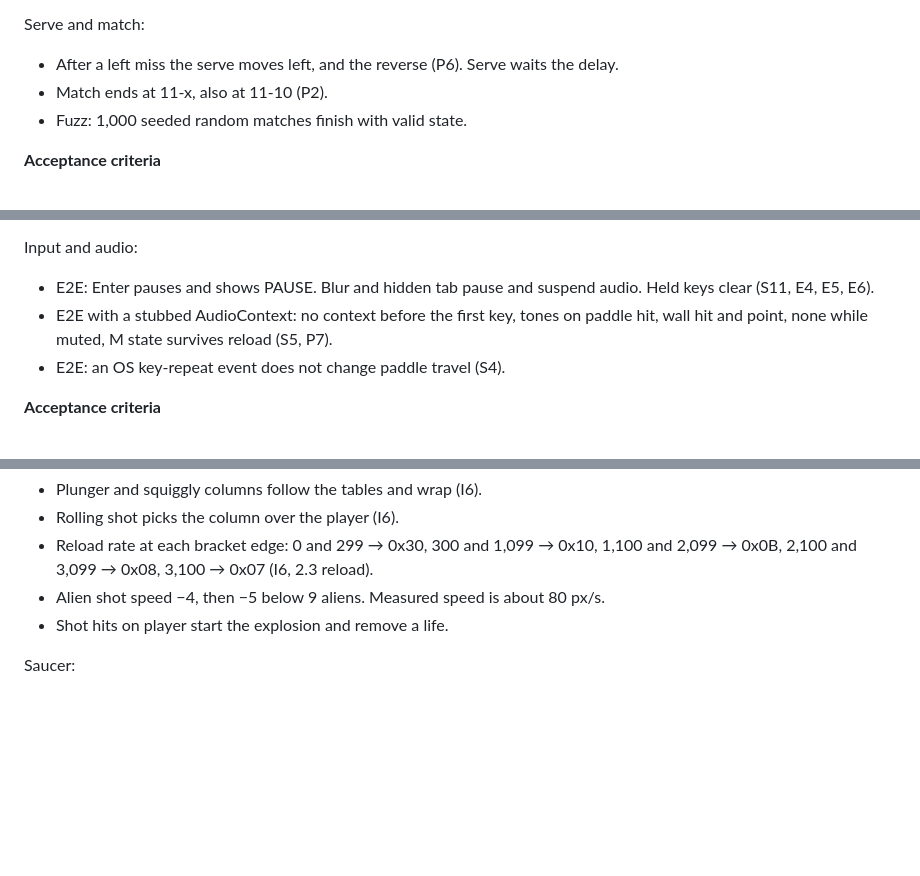
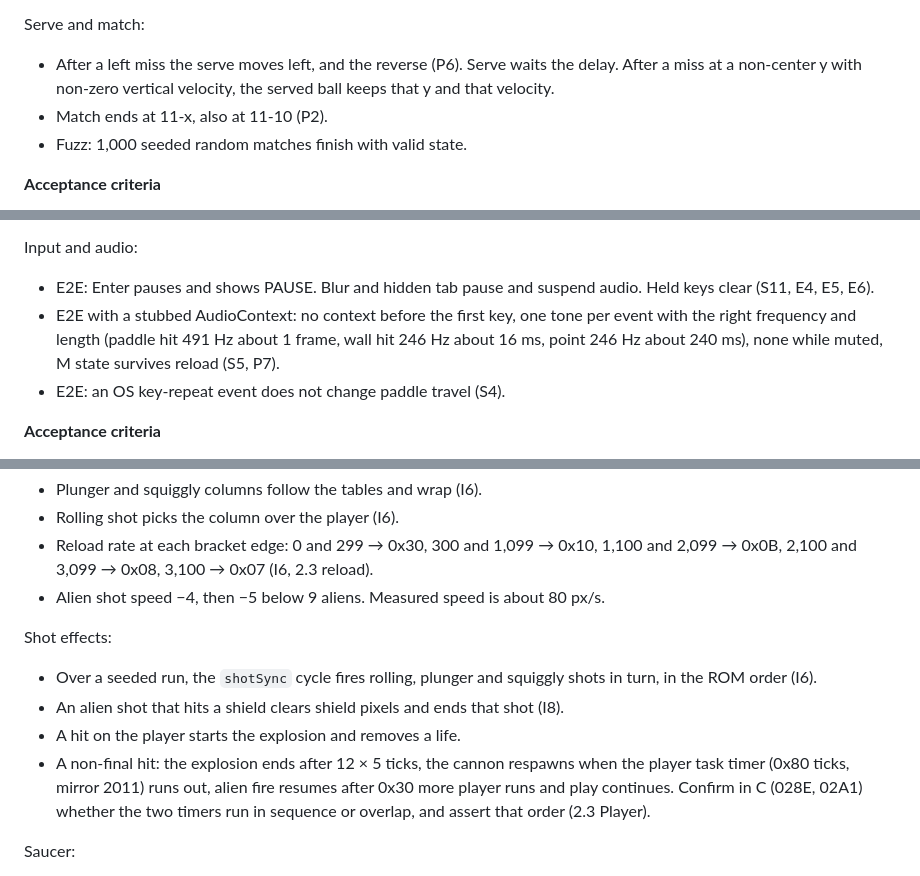
Before and after one commit to Penguin-Pants/Tetris-Gameboy-1989, a Markdown page: docs/arcade-build-plan.md, 3 parts joined by grey strips. GitHub-like rendering; blank space fills up the shorter version.

Commit message:
Apply fourth review round to the arcade build plan
Add tests for the Pong serve state, per-event Pong tones, the three-shot
cycle, alien-shot shield erosion and recovery after a non-final hit.

Co-Authored-By: Claude Opus 5.5 <noreply@anthropic.com>
Claude-Session: https://claude.ai/code/session_01GL5pzuRhiCtXPY4RdfPyJR

```diff
--- a/docs/arcade-build-plan.md
+++ b/docs/arcade-build-plan.md
@@ -303,7 +303,7 @@ Paddle and ball:
 
 Serve and match:
 
-- After a left miss the serve moves left, and the reverse (P6). Serve waits the delay.
+- After a left miss the serve moves left, and the reverse (P6). Serve waits the delay. After a miss at a non-center y with non-zero vertical velocity, the served ball keeps that y and that velocity.
 - Match ends at 11-x, also at 11-10 (P2).
 - Fuzz: 1,000 seeded random matches finish with valid state.
 
@@ -374,7 +374,7 @@ Layout and look:
 Input and audio:
 
 - E2E: Enter pauses and shows PAUSE. Blur and hidden tab pause and suspend audio. Held keys clear (S11, E4, E5, E6).
-- E2E with a stubbed AudioContext: no context before the first key, tones on paddle hit, wall hit and point, none while muted, M state survives reload (S5, P7).
+- E2E with a stubbed AudioContext: no context before the first key, one tone per event with the right frequency and length (paddle hit 491 Hz about 1 frame, wall hit 246 Hz about 16 ms, point 246 Hz about 240 ms), none while muted, M state survives reload (S5, P7).
 - E2E: an OS key-repeat event does not change paddle travel (S4).
 
 **Acceptance criteria**
@@ -495,7 +495,13 @@ Alien shots:
 - Rolling shot picks the column over the player (I6).
 - Reload rate at each bracket edge: 0 and 299 → 0x30, 300 and 1,099 → 0x10, 1,100 and 2,099 → 0x0B, 2,100 and 3,099 → 0x08, 3,100 → 0x07 (I6, 2.3 reload).
 - Alien shot speed −4, then −5 below 9 aliens. Measured speed is about 80 px/s.
-- Shot hits on player start the explosion and remove a life.
+
+Shot effects:
+
+- Over a seeded run, the `shotSync` cycle fires rolling, plunger and squiggly shots in turn, in the ROM order (I6).
+- An alien shot that hits a shield clears shield pixels and ends that shot (I8).
+- A hit on the player starts the explosion and removes a life.
+- A non-final hit: the explosion ends after 12 × 5 ticks, the cannon respawns when the player task timer (0x80 ticks, mirror 2011) runs out, alien fire resumes after 0x30 more player runs and play continues. Confirm in C (028E, 02A1) whether the two timers run in sequence or overlap, and assert that order (2.3 Player).
 
 Saucer:
 
```
Also changed, not shown: other parts of docs/arcade-build-plan.md (+4 -0 lines).
